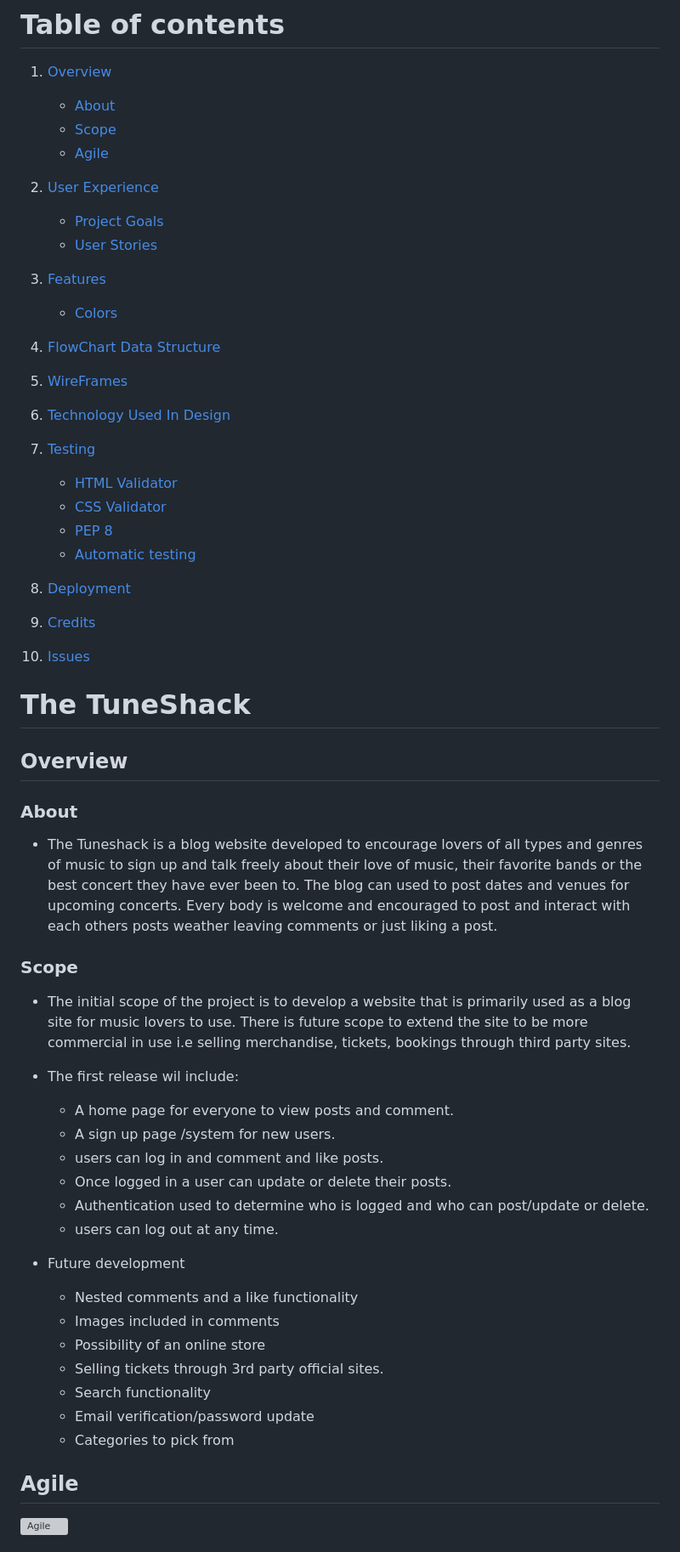
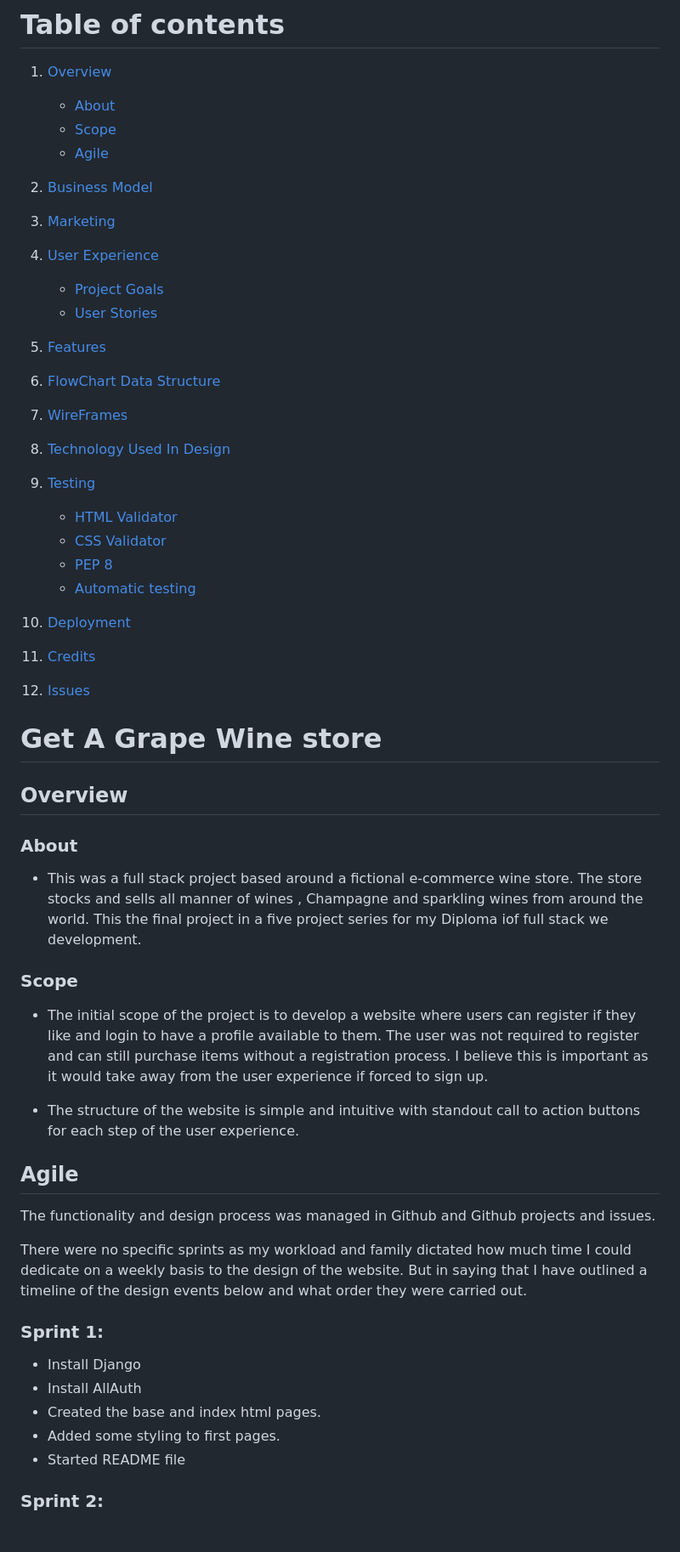
Before and after one commit to darco31/get_a_grape, a Markdown page: README.md, the part around the change printed below. Shown: that part at 85% size. Rendered like a GitHub page; grey boxes are pictures that could not be loaded.

```diff
--- a/README.md
+++ b/README.md
@@ -9,59 +9,61 @@
     * [Scope](#Scope)
     * [Agile](#Agile)
 
-2. [User Experience](#UserExperience)
+2. [Business Model](#Business-Model)
+
+3. [Marketing](#Marketing)
+
+4. [User Experience](#UserExperience)
     * [Project Goals](#Project-goals)
     * [User Stories](#Userstories)
 
-3. [Features](#Features)
-    * [Colors](#Colors)
+5. [Features](#Features)
 
-4. [FlowChart Data Structure](#Flow-chart-and-data-structure)
+6. [FlowChart Data Structure](#Flow-chart-and-data-structure)
 
-5. [WireFrames](#Wireframes)
+7. [WireFrames](#Wireframes)
 
-6. [Technology Used In Design](#Technology-Used-In-Design)
+8. [Technology Used In Design](#Technology-Used-In-Design)
 
-7. [Testing](#Testing)
+9. [Testing](#Testing)
     * [HTML Validator](#HTML-Validator)
     * [CSS Validator](#CSS-Validator)
     * [PEP 8](#PEP8)
     * [Automatic testing](#Automatic-testing)
 
-8. [Deployment](#Deployment)
+10. [Deployment](#Deployment)
 
-9. [Credits](#Credits)
+11. [Credits](#Credits)
 
-10. [Issues](#Issues)
+12. [Issues](#Issues)
 
-# The TuneShack
+# Get A Grape Wine store
 
 ## Overview
 
 ### About
-* The Tuneshack is a blog website developed to encourage lovers of all types and genres of music to sign up and talk freely about their love of music, their favorite bands or the best concert they have ever been to. The blog can used to post dates and venues for upcoming concerts. Every body is welcome and encouraged to post and interact with each others posts weather leaving comments or just liking a post.
+* This was a full stack project based around a fictional e-commerce wine store. The store stocks and sells all manner of wines , Champagne and sparkling
+wines from around the world. This the final project in a five project series for my Diploma iof full stack we development.
 
 ### Scope
 
-* The initial scope of the project is to develop a website that is primarily used as a blog site for music lovers to use. There is future scope to extend the site to be more commercial in use i.e selling merchandise, tickets, bookings through third party sites.
+* The initial scope of the project is to develop a website where users can register if they like and login to have a profile available to them. The user was not required to register and can still purchase items without a registration process. I believe this is important as it would take away from the user experience if forced to sign up.
 
-* The first release wil include:
-    - A home page for everyone to view posts and comment.
-    - A sign up page /system for new users.
-    - users can log in and comment and like posts.
-    - Once logged in a user can update or delete their posts.
-    - Authentication used to determine who is logged and who can post/update or delete.
-    - users can log out at any time.
-
-* Future development
-    - Nested comments and a like functionality
-    - Images included in comments
-    - Possibility of an online store
-    - Selling tickets through 3rd party official sites.
-    - Search functionality
-    - Email verification/password update
-    - Categories to pick from
+* The structure of the website is simple and intuitive with standout call to action buttons for each step of the user experience.
 
 ## Agile
 
-![Agile](docs/user_stories.PNG)
+The functionality and design process was managed in Github and Github projects and issues.
+
+There were no specific sprints as my workload and family dictated how much time I could dedicate on a weekly basis to the design of the website. But in saying that I have outlined a timeline of the design events below and what order they were carried out.
+
+### Sprint 1:
+
+* Install Django
+* Install AllAuth
+* Created the base and index html pages.
+* Added some styling to first pages.
+* Started README file
+
+### Sprint 2:
+
```
Also changed, not shown: other parts of README.md (+51 -59 lines), static/imgs/basic_functions.PNG (added).
